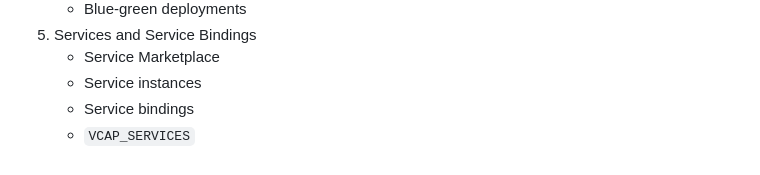
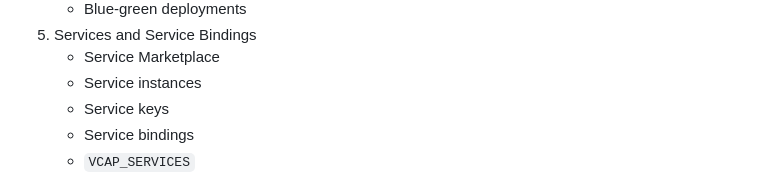
Before and after one commit to alafyte/sap-btp, a Markdown page: cf/README.md, the part around the change. GitHub-like rendering.

```diff
--- a/cf/README.md
+++ b/cf/README.md
@@ -30,6 +30,7 @@
 5. Services and Service Bindings
    - Service Marketplace
    - Service instances
+   - Service keys
    - Service bindings
    - `VCAP_SERVICES`
    - User-provided services
```
Also changed, not shown: cf/docs/cf-core-foundations.md (+105 -0 lines), cf/docs/images/cf_push_stages.png (added).
